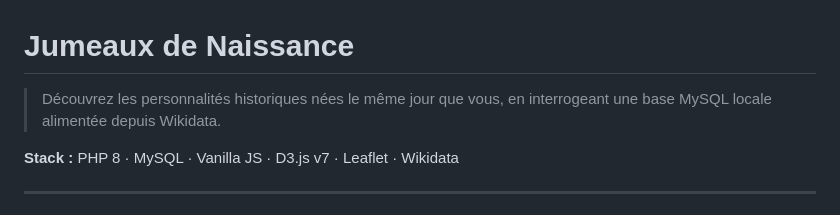
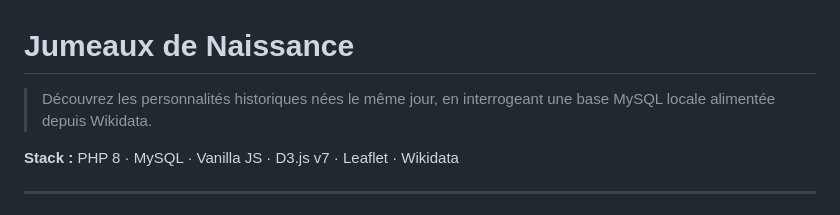
Before and after one commit to samszo/mesJumeaux, a Markdown page: README.md, the part around the change. GitHub-like rendering.

Commit message:
Fix wording in README for clarity

```diff
--- a/README.md
+++ b/README.md
@@ -1,6 +1,6 @@
 # Jumeaux de Naissance
 
-> Découvrez les personnalités historiques nées le même jour que vous, en interrogeant une base MySQL locale alimentée depuis Wikidata.
+> Découvrez les personnalités historiques nées le même jour, en interrogeant une base MySQL locale alimentée depuis Wikidata.
 
 **Stack :** PHP 8 · MySQL · Vanilla JS · D3.js v7 · Leaflet · Wikidata
 
```
